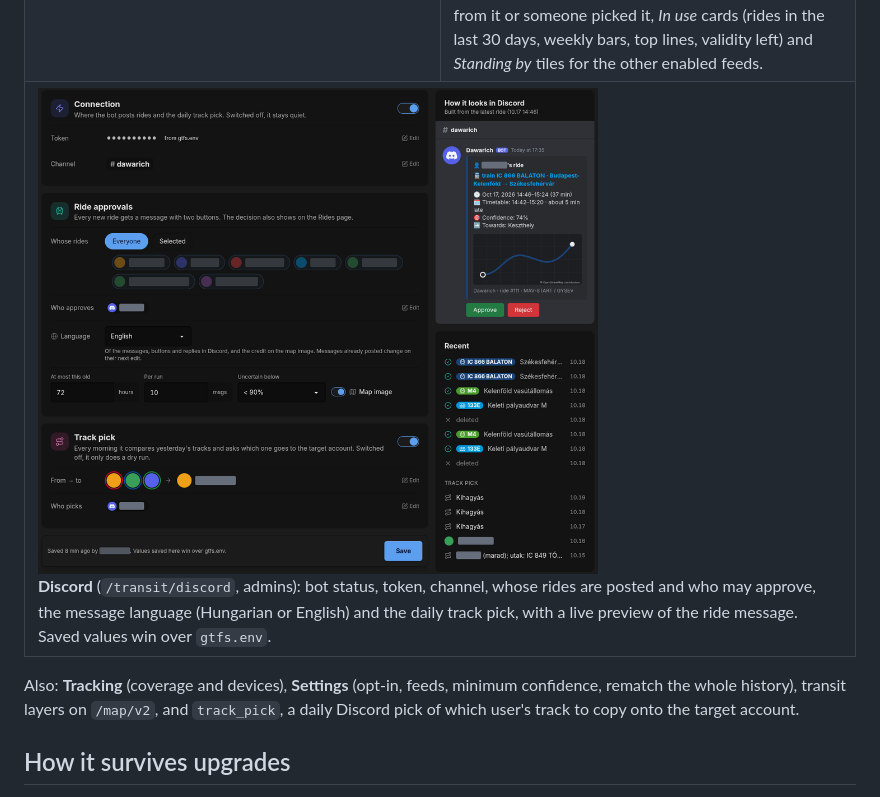
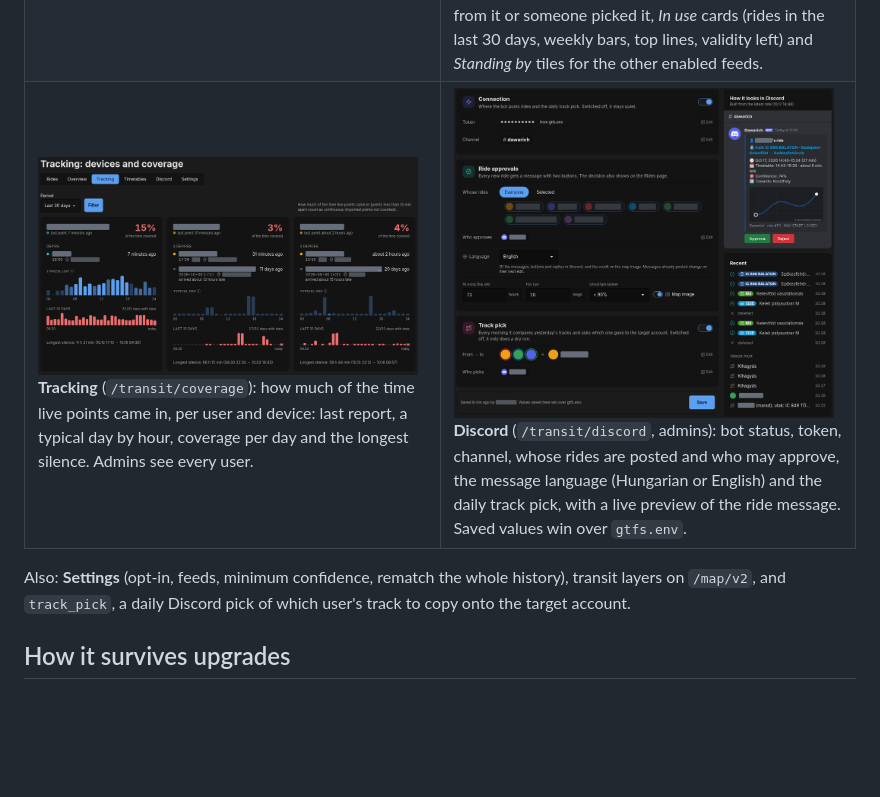
Before and after one commit to bator/dawarich-custom, a Markdown page: README.md, the part around the change. Rendered like a GitHub page; pictures changed too: docs/img/tracking.png (added); blank space fills up the shorter version.

Commit message:
README: Tracking kép (név, eszköz, hely, akkuszint kitakarva)
Co-Authored-By: Claude Opus 5.5 <noreply@anthropic.com>

```diff
--- a/README.md
+++ b/README.md
@@ -21,13 +21,14 @@ It matches recorded location history against Hungarian public-transport timetabl
 <b>Timetables</b> (<code>/transit/feeds</code>, admins): a status strip (last sync, <code>gtfs</code> job queue, history matching per user; it opens into the job and per-user lists), <i>Needs attention</i> for a failed or expiring timetable only when rides came from it or someone picked it, <i>In use</i> cards (rides in the last 30 days, weekly bars, top lines, validity left) and <i>Standing by</i> tiles for the other enabled feeds.</td>
 </tr>
 <tr>
-<td colspan="2" valign="top"><img src="docs/img/discord.png" width="560" alt="Discord page: connection, whose rides are posted and who approves, message language, track pick, and a preview of the ride message as Discord shows it"><br>
+<td valign="top"><img src="docs/img/tracking.png" width="380" alt="Tracking page: per user the covered share of the time, the devices with their last report, a typical day and the last 31 days; names, devices, places and battery levels masked"><br>
+<b>Tracking</b> (<code>/transit/coverage</code>): how much of the time live points came in, per user and device: last report, a typical day by hour, coverage per day and the longest silence. Admins see every user.</td>
+<td valign="top"><img src="docs/img/discord.png" width="380" alt="Discord page: connection, whose rides are posted and who approves, message language, track pick, and a preview of the ride message as Discord shows it"><br>
 <b>Discord</b> (<code>/transit/discord</code>, admins): bot status, token, channel, whose rides are posted and who may approve, the message language (Hungarian or English) and the daily track pick, with a live preview of the ride message. Saved values win over <code>gtfs.env</code>.</td>
 </tr>
 </table>
 
-Also: **Tracking** (coverage and devices), **Settings** (opt-in, feeds, minimum confidence, rematch
-the whole history), transit layers on `/map/v2`, and `track_pick`, a daily Discord pick of which user's
+Also: **Settings** (opt-in, feeds, minimum confidence, rematch the whole history), transit layers on `/map/v2`, and `track_pick`, a daily Discord pick of which user's
 track to copy onto the target account.
 
 ## How it survives upgrades
```
